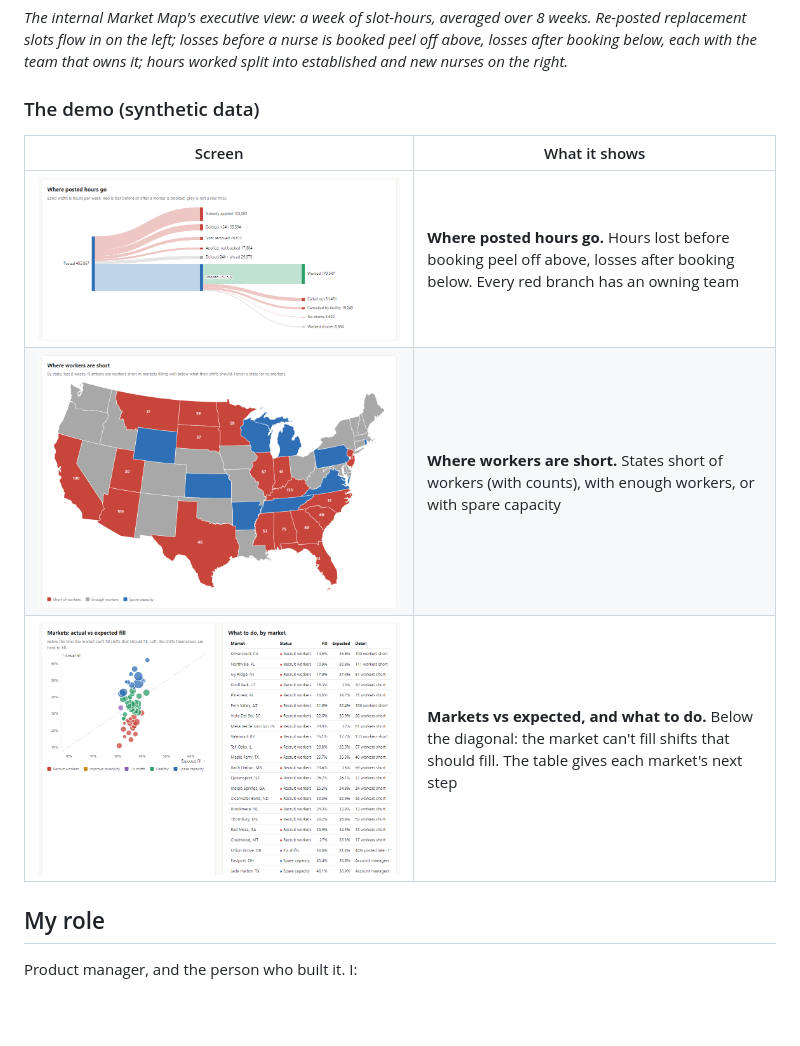
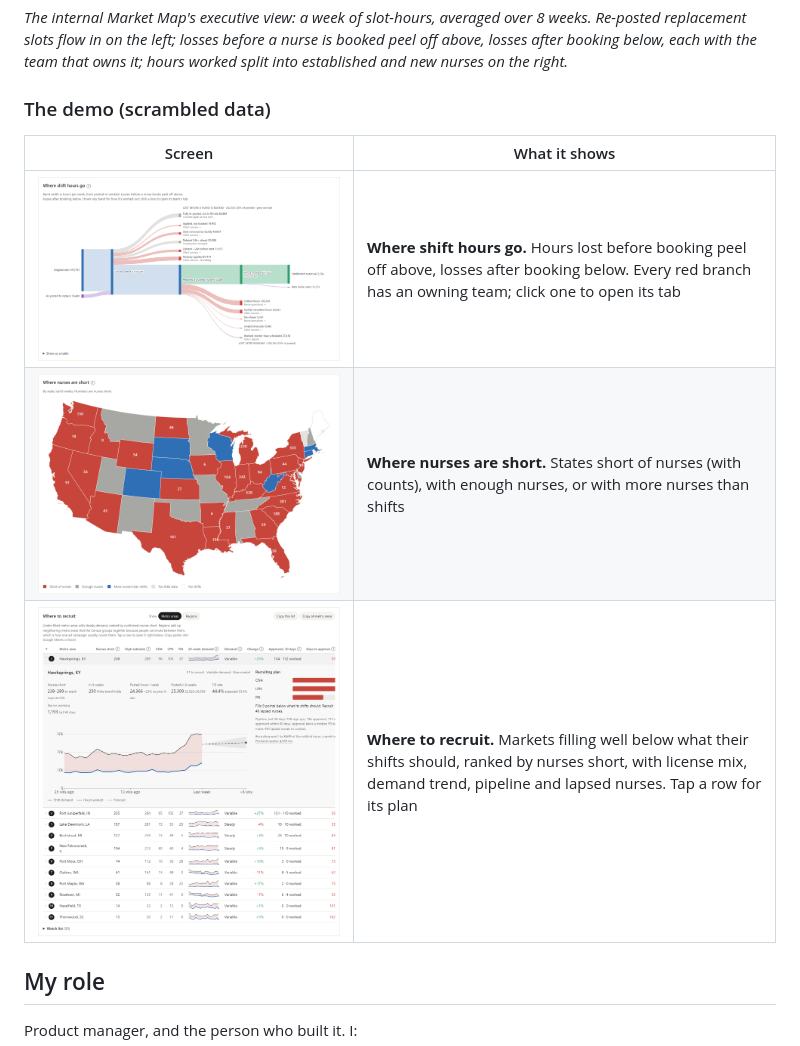
Before and after one commit to josephfanpm/Marketplace-Demand-Supply, a Markdown page: README.md, the part around one of its changes. Rendered like a GitHub page; pictures changed too: docs/screenshots/flow.png, docs/screenshots/map.png, docs/screenshots/markets.png; blank space fills up the shorter version.

```diff
--- a/README.md
+++ b/README.md
@@ -61,13 +61,13 @@ Three things made that risky:
 
 *The internal Market Map's executive view: a week of slot-hours, averaged over 8 weeks. Re-posted replacement slots flow in on the left; losses before a nurse is booked peel off above, losses after booking below, each with the team that owns it; hours worked split into established and new nurses on the right.*
 
-### The demo (synthetic data)
+### The demo (scrambled data)
 
 | Screen | What it shows |
 |---|---|
-| ![Where posted hours go](docs/screenshots/flow.png) | **Where posted hours go.** Hours lost before booking peel off above, losses after booking below. Every red branch has an owning team |
-| ![Where workers are short](docs/screenshots/map.png) | **Where workers are short.** States short of workers (with counts), with enough workers, or with spare capacity |
-| ![Markets and actions](docs/screenshots/markets.png) | **Markets vs expected, and what to do.** Below the diagonal: the market can't fill shifts that should fill. The table gives each market's next step |
+| ![Where shift hours go](docs/screenshots/flow.png) | **Where shift hours go.** Hours lost before booking peel off above, losses after booking below. Every red branch has an owning team; click one to open its tab |
+| ![Where nurses are short](docs/screenshots/map.png) | **Where nurses are short.** States short of nurses (with counts), with enough nurses, or with more nurses than shifts |
+| ![Where to recruit](docs/screenshots/markets.png) | **Where to recruit.** Markets filling well below what their shifts should, ranked by nurses short, with license mix, demand trend, pipeline and lapsed nurses. Tap a row for its plan |
 
 ## My role
 
```
Also changed, not shown: other parts of README.md (+16 -15 lines), docs/CASE_STUDY.md (+1 -1 lines), docs/PRD.md (+1 -1 lines), docs/screenshots/full.png (deleted), docs/screenshots/overview.png, 5 other files.
